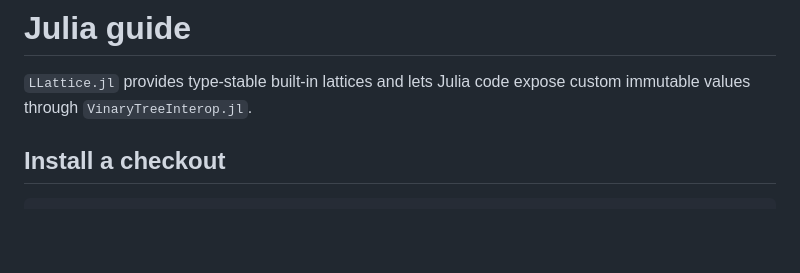
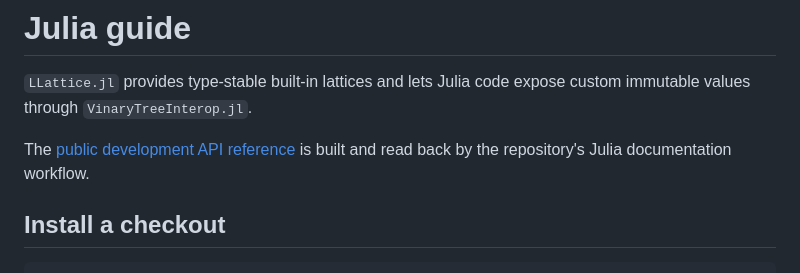
Before and after one commit to vinary-tree/llattice, a Markdown page: docs/bindings/julia.md, the part around the change. Rendered like a GitHub page; blank space fills up the shorter version.

Commit message:
docs(julia): link the live LLattice.jl API guide from binding documentation
1. Point package users to the HTTPS development guide whose generated HTML and quickstart were read back publicly.

2. Link the same verified API reference from the detailed Julia integration guide without claiming a registered versioned release.

```diff
--- a/docs/bindings/julia.md
+++ b/docs/bindings/julia.md
@@ -2,6 +2,9 @@
 
 `LLattice.jl` provides type-stable built-in lattices and lets Julia code expose
 custom immutable values through `VinaryTreeInterop.jl`.
+
+The [public development API reference](https://vinary-tree.github.io/llattice/dev/)
+is built and read back by the repository's Julia documentation workflow.
 
 ## Install a checkout
 
```
Also changed, not shown: 1 other file.
